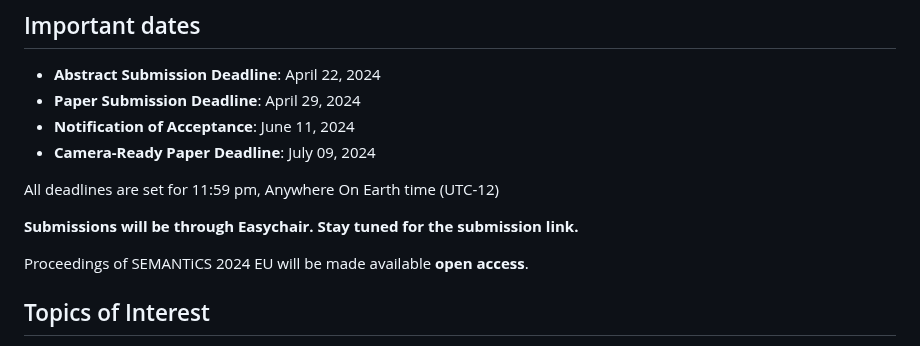
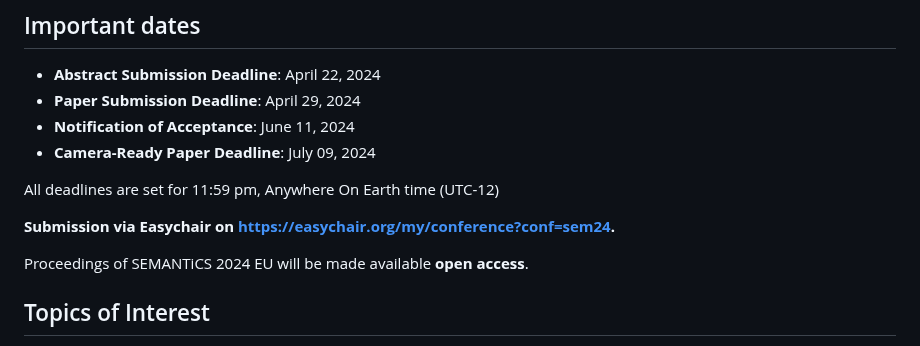
Before and after one commit to SEMANTiCS-org/2024-semantics-org.github.io, a Markdown page: content/cfp_rev_rep.md, the part around the change. Drawn GitHub-style.

Commit message:
Publish easychair link

```diff
--- a/content/cfp_rev_rep.md
+++ b/content/cfp_rev_rep.md
@@ -11,7 +11,7 @@ The Research and Innovation track at SEMANTiCS 2024 welcomes papers on novel sci
 
 All deadlines are set for 11:59 pm, Anywhere On Earth time (UTC-12)
 
-__Submissions will be through Easychair. Stay tuned for the submission link.__
+__Submission via Easychair on [https://easychair.org/my/conference?conf=sem24](https://easychair.org/my/conference?conf=sem24).__
 
 Proceedings of SEMANTiCS 2024 EU will be made available __open access__.
 
```
